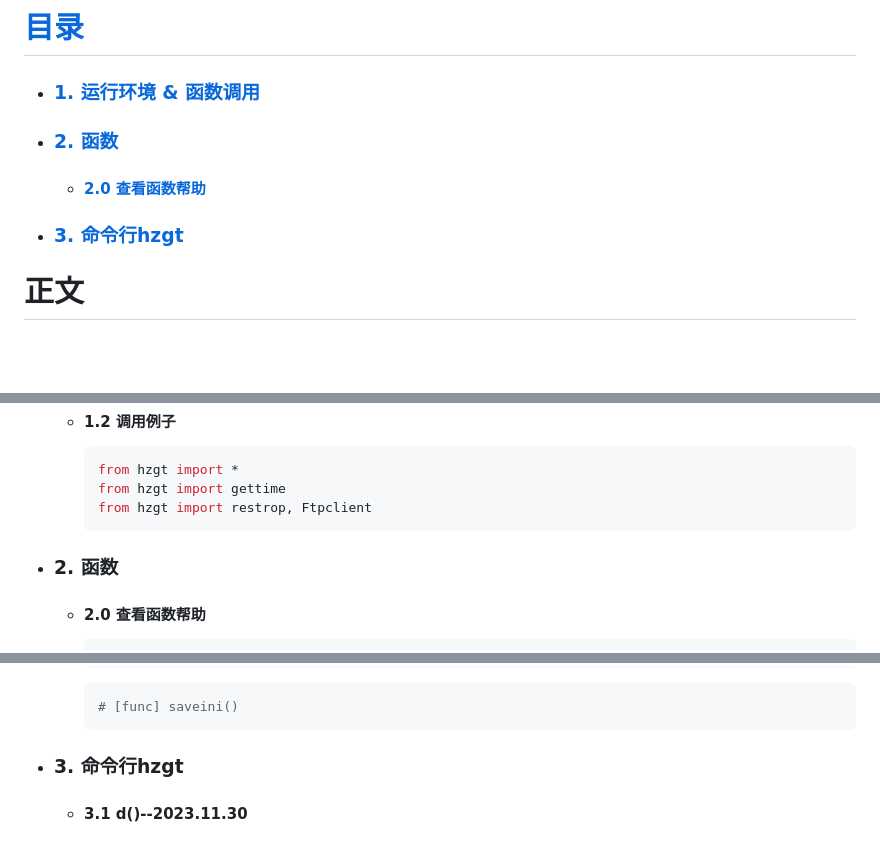
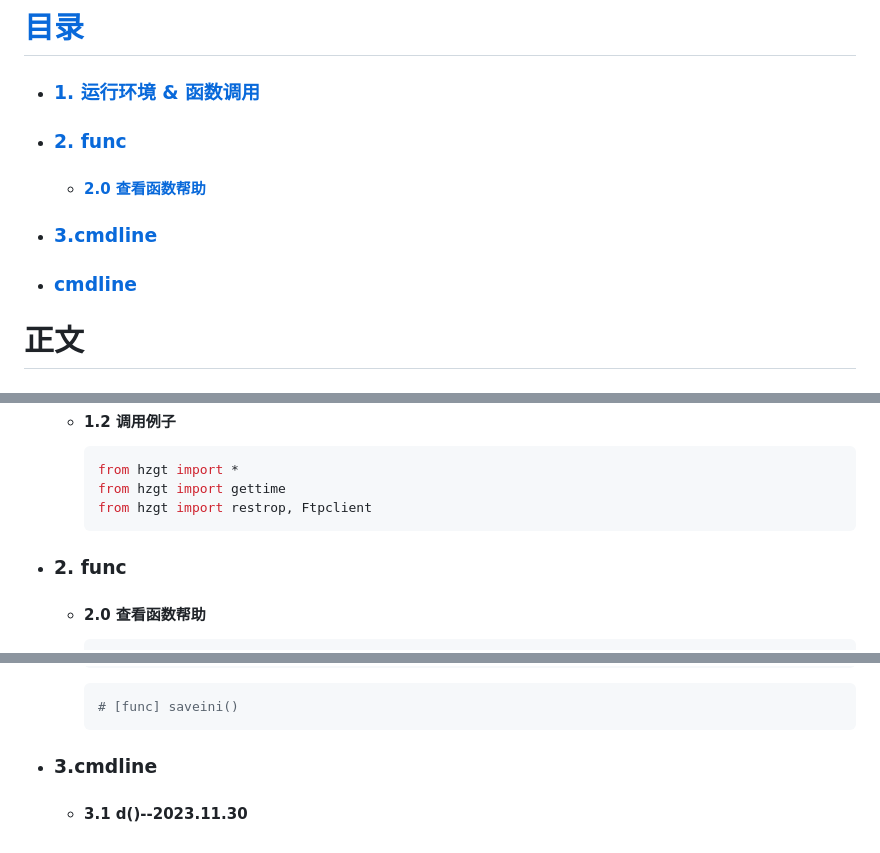
Before and after one commit to HZGT/hzgt, a Markdown page: README.md, 3 parts joined by grey strips. Drawn GitHub-style; blank space fills up the shorter version.

````diff
--- a/README.md
+++ b/README.md
@@ -1,8 +1,9 @@
 # [目录](#正文)
 - ### [1. 运行环境 & 函数调用](#1.-运行环境-&-函数调用)
-- ### [2. 函数](#2.-函数)
+- ### [2. func](#2.-func)
   - #### [2.0 查看函数帮助](#2.0-查看函数帮助)
-- ### [3. 命令行hzgt](#3.-命令行hzgt)
+- ### [3.cmdline](#3.cmdline)
+- ### [cmdline](#cmdline)
 
 # 正文
 - ### 1. 运行环境 & 函数调用
@@ -16,7 +17,7 @@
     from hzgt import restrop, Ftpclient
     ```
 
-- ### 2. 函数
+- ### 2. func
   - #### 2.0 查看函数帮助
     ```python
     import hzgt
@@ -159,5 +160,5 @@
     ```python
     # [func] saveini()
     ```
-- ### 3. 命令行hzgt
+- ### 3.cmdline
   - #### 3.1 d()--2023.11.30
````
